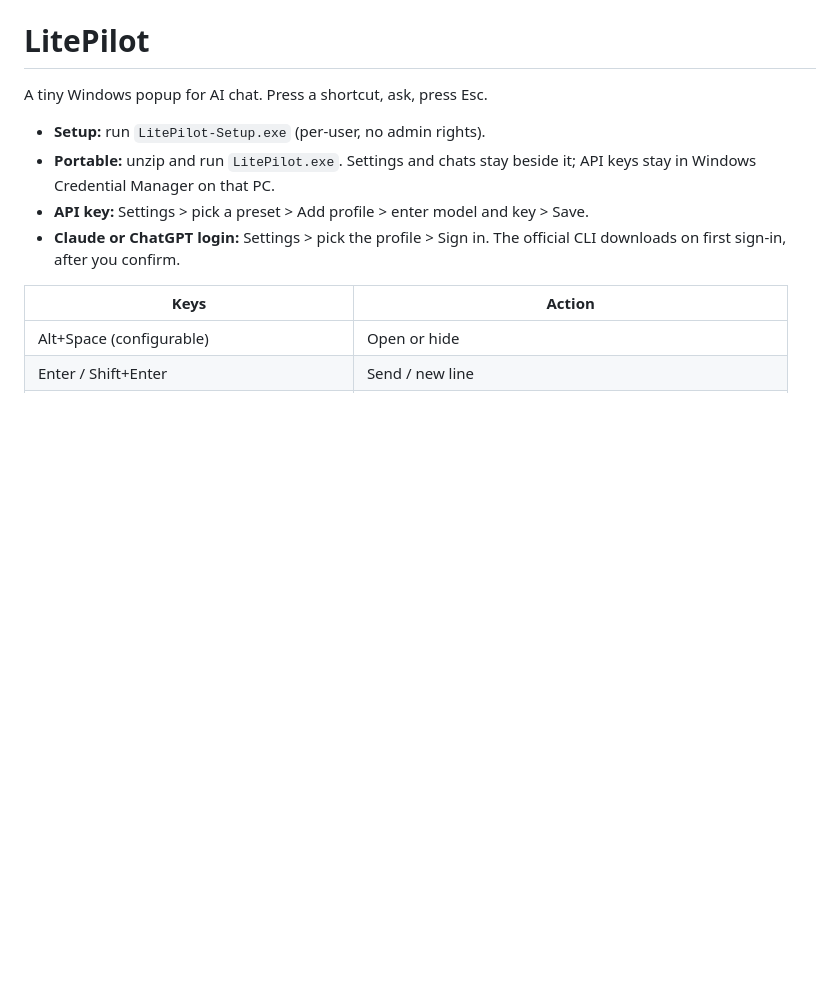
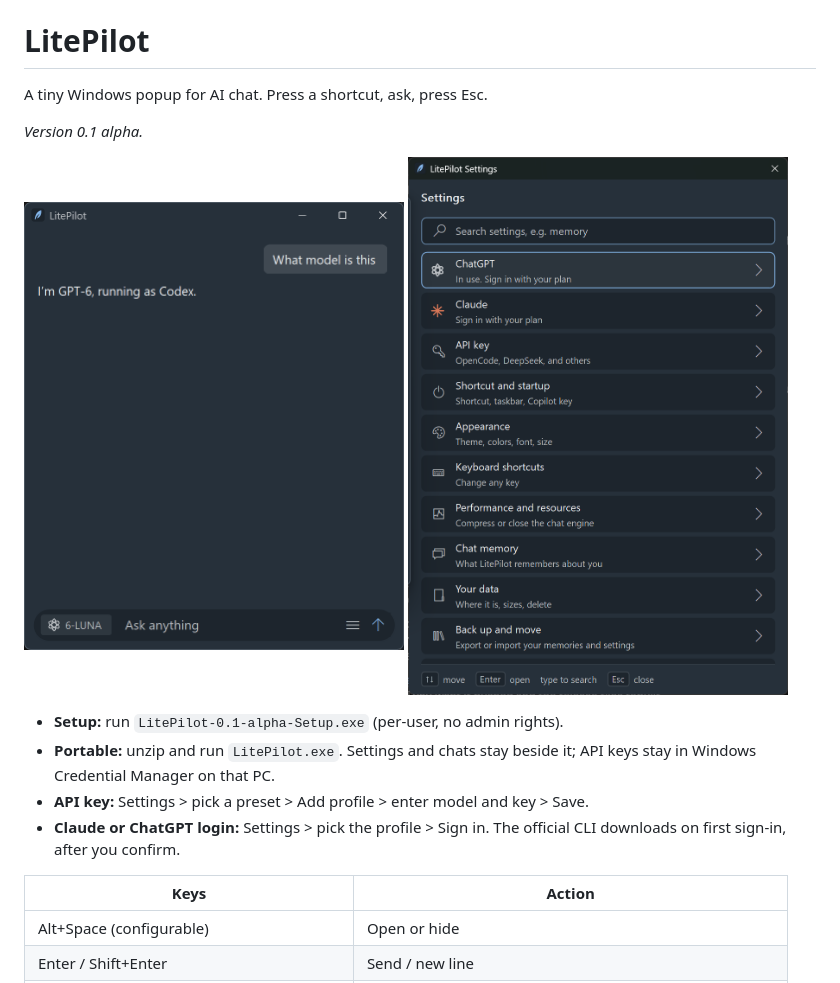
Before and after one commit to cobhc95/LitePilot, a Markdown page: README.md, the part around the change. GitHub-like rendering; pictures changed too: screenshots/chat.png (added), screenshots/settings.png (added); blank space fills up the shorter version.

Commit message:
Add screenshots to the README and a note on memory use per engine
Co-Authored-By: Claude Sonnet 5.5 <noreply@anthropic.com>

```diff
--- a/README.md
+++ b/README.md
@@ -2,7 +2,14 @@
 
 A tiny Windows popup for AI chat. Press a shortcut, ask, press Esc.
 
-- **Setup:** run `LitePilot-Setup.exe` (per-user, no admin rights).
+_Version 0.1 alpha._
+
+<p>
+  <img src="screenshots/chat.png" alt="The LitePilot chat popup" width="380">
+  <img src="screenshots/settings.png" alt="LitePilot settings" width="380">
+</p>
+
+- **Setup:** run `LitePilot-0.1-alpha-Setup.exe` (per-user, no admin rights).
 - **Portable:** unzip and run `LitePilot.exe`. Settings and chats stay beside it; API keys stay in Windows Credential Manager on that PC.
 - **API key:** Settings > pick a preset > Add profile > enter model and key > Save.
 - **Claude or ChatGPT login:** Settings > pick the profile > Sign in. The official CLI downloads on first sign-in, after you confirm.
```
Also changed, not shown: 1 other file.
